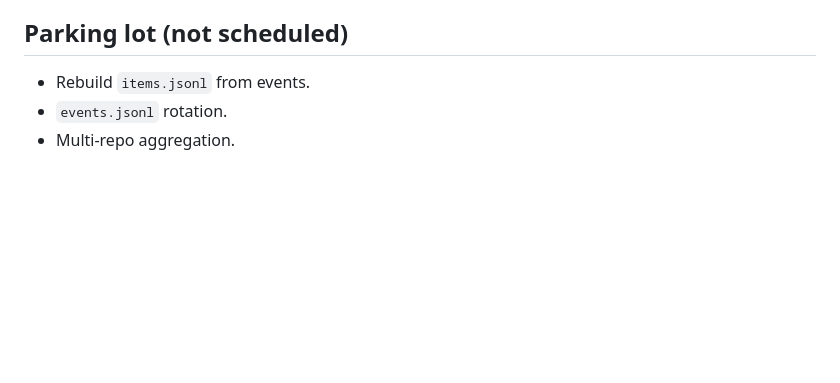
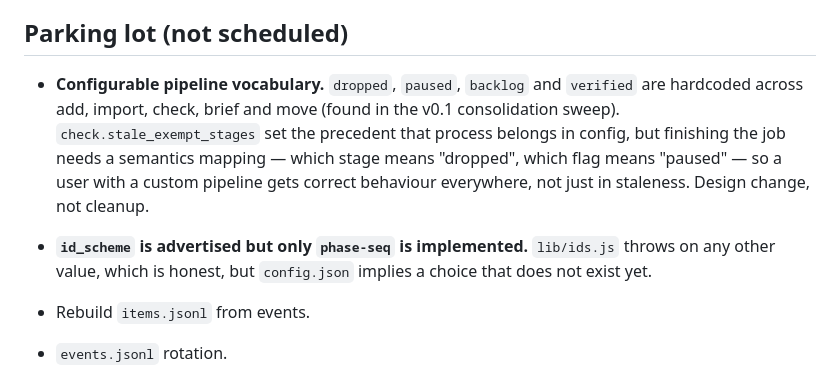
Before and after one commit to rahilp/gatewright, a Markdown page: tasks.md, the part around the change. Drawn GitHub-style; blank space fills up the shorter version.

Commit message:
tasks: record the pipeline-vocabulary debt found in consolidation
The consolidation sweep found stage names hardcoded across add, import,
check, brief and move. stale_exempt_stages fixed one instance and set
the precedent; the rest needs a semantics mapping in config to say which
stage means dropped and which flag means paused. That is a design change
rather than cleanup, so it is recorded rather than rushed into v0.1.

```diff
--- a/tasks.md
+++ b/tasks.md
@@ -109,6 +109,9 @@ All closed 2026-09-14. Rationale in `PRD.md` § Decisions.
 
 ## Parking lot (not scheduled)
 
+- **Configurable pipeline vocabulary.** `dropped`, `paused`, `backlog` and `verified` are hardcoded across add, import, check, brief and move (found in the v0.1 consolidation sweep). `check.stale_exempt_stages` set the precedent that process belongs in config, but finishing the job needs a semantics mapping — which stage means "dropped", which flag means "paused" — so a user with a custom pipeline gets correct behaviour everywhere, not just in staleness. Design change, not cleanup.
+- **`id_scheme` is advertised but only `phase-seq` is implemented.** `lib/ids.js` throws on any other value, which is honest, but `config.json` implies a choice that does not exist yet.
+
 - Rebuild `items.jsonl` from events.
 - `events.jsonl` rotation.
 - Multi-repo aggregation.
```
